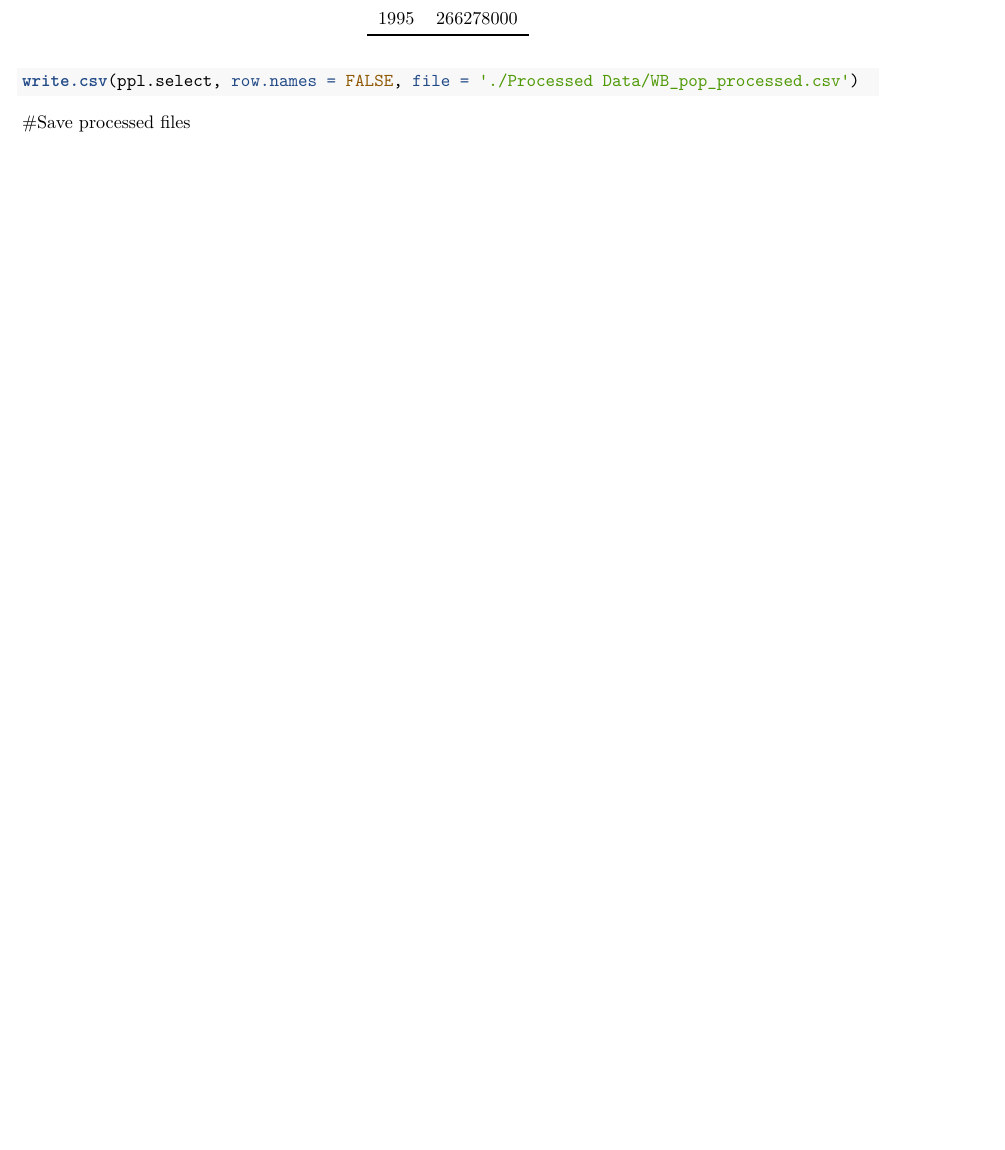
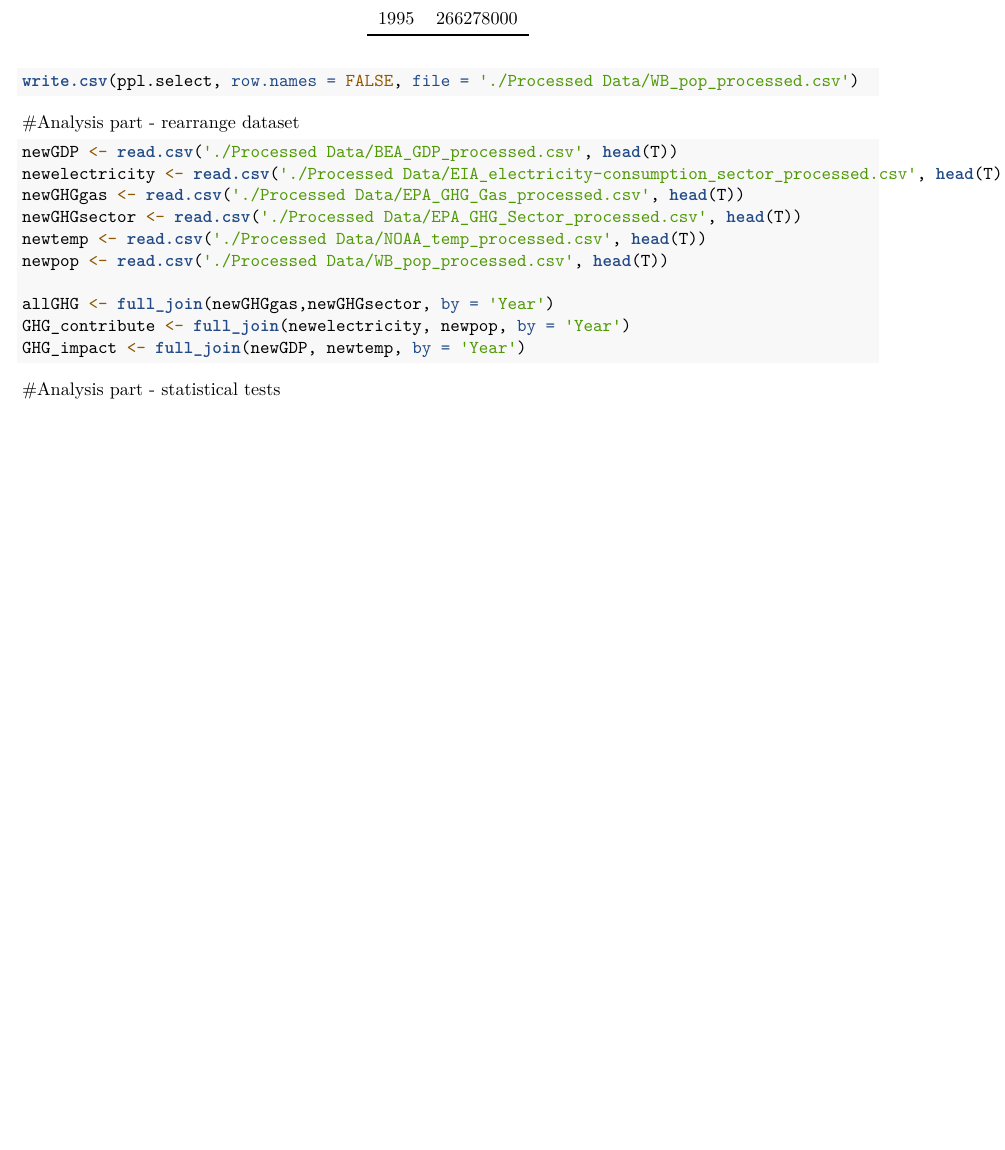
Before and after one commit to fj26/DataAnalytics_Final, an R Markdown document (Code/Processed_code.Rmd): part of page 18 of 18, cut so that both start at the same text. Rendered offline with R 4.5, knitr and Pandoc, then LaTeX, with nearby package versions.

Commit message:
Before data analysis

````diff
--- a/Code/Processed_code.Rmd
+++ b/Code/Processed_code.Rmd
@@ -256,9 +256,18 @@ kable(head(ppl.select), caption = "First 6 years of US population in 1990-2017")
 write.csv(ppl.select, row.names = FALSE, file = './Processed Data/WB_pop_processed.csv')
 ```
 
-#Save processed files
+#Analysis part - rearrange dataset
 ```{r}
+newGDP <- read.csv('./Processed Data/BEA_GDP_processed.csv', head(T))
+newelectricity <- read.csv('./Processed Data/EIA_electricity-consumption_sector_processed.csv', head(T))
+newGHGgas <- read.csv('./Processed Data/EPA_GHG_Gas_processed.csv', head(T))
+newGHGsector <- read.csv('./Processed Data/EPA_GHG_Sector_processed.csv', head(T))
+newtemp <- read.csv('./Processed Data/NOAA_temp_processed.csv', head(T))
+newpop <- read.csv('./Processed Data/WB_pop_processed.csv', head(T))
 
+allGHG <- full_join(newGHGgas,newGHGsector, by = 'Year')
+GHG_contribute <- full_join(newelectricity, newpop, by = 'Year')
+GHG_impact <- full_join(newGDP, newtemp, by = 'Year')
+```
 
-
-```
+#Analysis part - statistical tests
````
